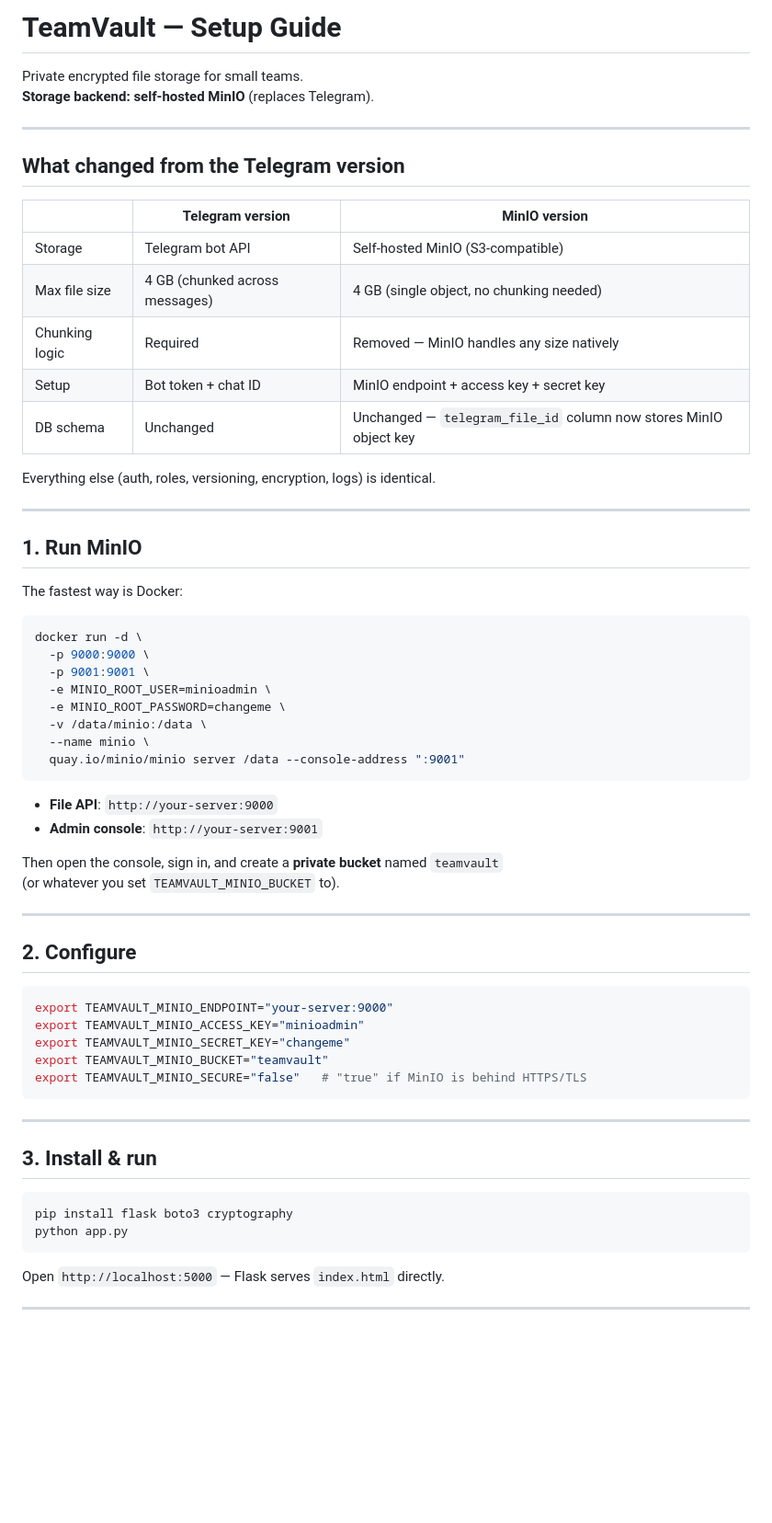
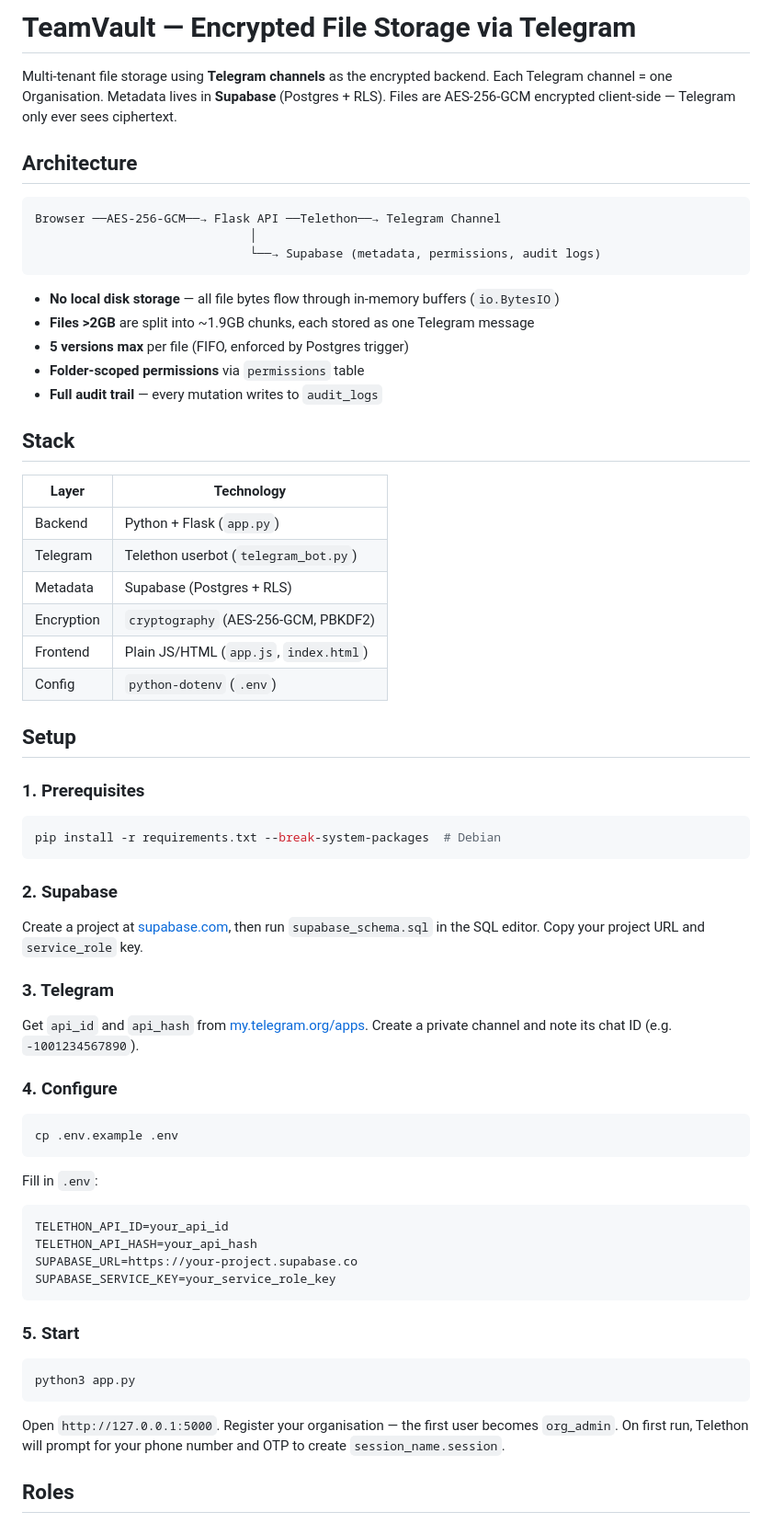
Before and after one commit to sk143sathyabusiness/telegram-as-storage, a Markdown page: README.md, the part around one of its changes. Shown at 92% size. Drawn GitHub-style; blank space fills up the shorter version.

Commit message:
docs: rewrite README for Telegram + Supabase architecture

````diff
--- a/README.md
+++ b/README.md
@@ -1,67 +1,75 @@
-# TeamVault — Setup Guide
+# TeamVault — Encrypted File Storage via Telegram
 
-Private encrypted file storage for small teams.
-**Storage backend: self-hosted MinIO** (replaces Telegram).
+Multi-tenant file storage using **Telegram channels** as the encrypted backend.
+Each Telegram channel = one Organisation. Metadata lives in **Supabase** (Postgres + RLS).
+Files are AES-256-GCM encrypted client-side — Telegram only ever sees ciphertext.
 
----
+## Architecture
 
-## What changed from the Telegram version
+```
+Browser ──AES-256-GCM──→ Flask API ──Telethon──→ Telegram Channel
+                              │
+                              └──→ Supabase (metadata, permissions, audit logs)
+```
 
-| | Telegram version | MinIO version |
-|---|---|---|
-| Storage | Telegram bot API | Self-hosted MinIO (S3-compatible) |
-| Max file size | 4 GB (chunked across messages) | 4 GB (single object, no chunking needed) |
-| Chunking logic | Required | Removed — MinIO handles any size natively |
-| Setup | Bot token + chat ID | MinIO endpoint + access key + secret key |
-| DB schema | Unchanged | Unchanged — `telegram_file_id` column now stores MinIO object key |
+- **No local disk storage** — all file bytes flow through in-memory buffers (`io.BytesIO`)
+- **Files >2GB** are split into ~1.9GB chunks, each stored as one Telegram message
+- **5 versions max** per file (FIFO, enforced by Postgres trigger)
+- **Folder-scoped permissions** via `permissions` table
+- **Full audit trail** — every mutation writes to `audit_logs`
 
-Everything else (auth, roles, versioning, encryption, logs) is identical.
+## Stack
 
----
+| Layer | Technology |
+|-------|-----------|
+| Backend | Python + Flask (`app.py`) |
+| Telegram | Telethon userbot (`telegram_bot.py`) |
+| Metadata | Supabase (Postgres + RLS) |
+| Encryption | `cryptography` (AES-256-GCM, PBKDF2) |
+| Frontend | Plain JS/HTML (`app.js`, `index.html`) |
+| Config | `python-dotenv` (`.env`) |
 
-## 1. Run MinIO
+## Setup
 
-The fastest way is Docker:
+### 1. Prerequisites
 
 ```bash
-docker run -d \
-  -p 9000:9000 \
-  -p 9001:9001 \
-  -e MINIO_ROOT_USER=minioadmin \
-  -e MINIO_ROOT_PASSWORD=changeme \
-  -v /data/minio:/data \
-  --name minio \
-  quay.io/minio/minio server /data --console-address ":9001"
+pip install -r requirements.txt --break-system-packages  # Debian
 ```
 
-- **File API**: `http://your-server:9000`
-- **Admin console**: `http://your-server:9001`
+### 2. Supabase
 
-Then open the console, sign in, and create a **private bucket** named `teamvault`
-(or whatever you set `TEAMVAULT_MINIO_BUCKET` to).
+Create a project at [supabase.com](https://supabase.com), then run `supabase_schema.sql`
+in the SQL editor. Copy your project URL and `service_role` key.
 
----
+### 3. Telegram
 
-## 2. Configure
+Get `api_id` and `api_hash` from [my.telegram.org/apps](https://my.telegram.org/apps).
+Create a private channel and note its chat ID (e.g. `-1001234567890`).
+
+### 4. Configure
 
 ```bash
-export TEAMVAULT_MINIO_ENDPOINT="your-server:9000"
-export TEAMVAULT_MINIO_ACCESS_KEY="minioadmin"
-export TEAMVAULT_MINIO_SECRET_KEY="changeme"
-export TEAMVAULT_MINIO_BUCKET="teamvault"
-export TEAMVAULT_MINIO_SECURE="false"   # "true" if MinIO is behind HTTPS/TLS
+cp .env.example .env
 ```
 
----
+Fill in `.env`:
+```env
+TELETHON_API_ID=your_api_id
+TELETHON_API_HASH=your_api_hash
+SUPABASE_URL=https://your-project.supabase.co
+SUPABASE_SERVICE_KEY=your_service_role_key
+```
 
-## 3. Install & run
+### 5. Start
 
 ```bash
-pip install flask boto3 cryptography
-python app.py
+python3 app.py
 ```
 
-Open `http://localhost:5000` — Flask serves `index.html` directly.
+Open `http://127.0.0.1:5000`. Register your organisation — the first user
+becomes `org_admin`. On first run, Telethon will prompt for your phone number
+and OTP to create `session_name.session`.
 
----
+## Roles
 
````
Also changed, not shown: other parts of README.md (+67 -62 lines).
